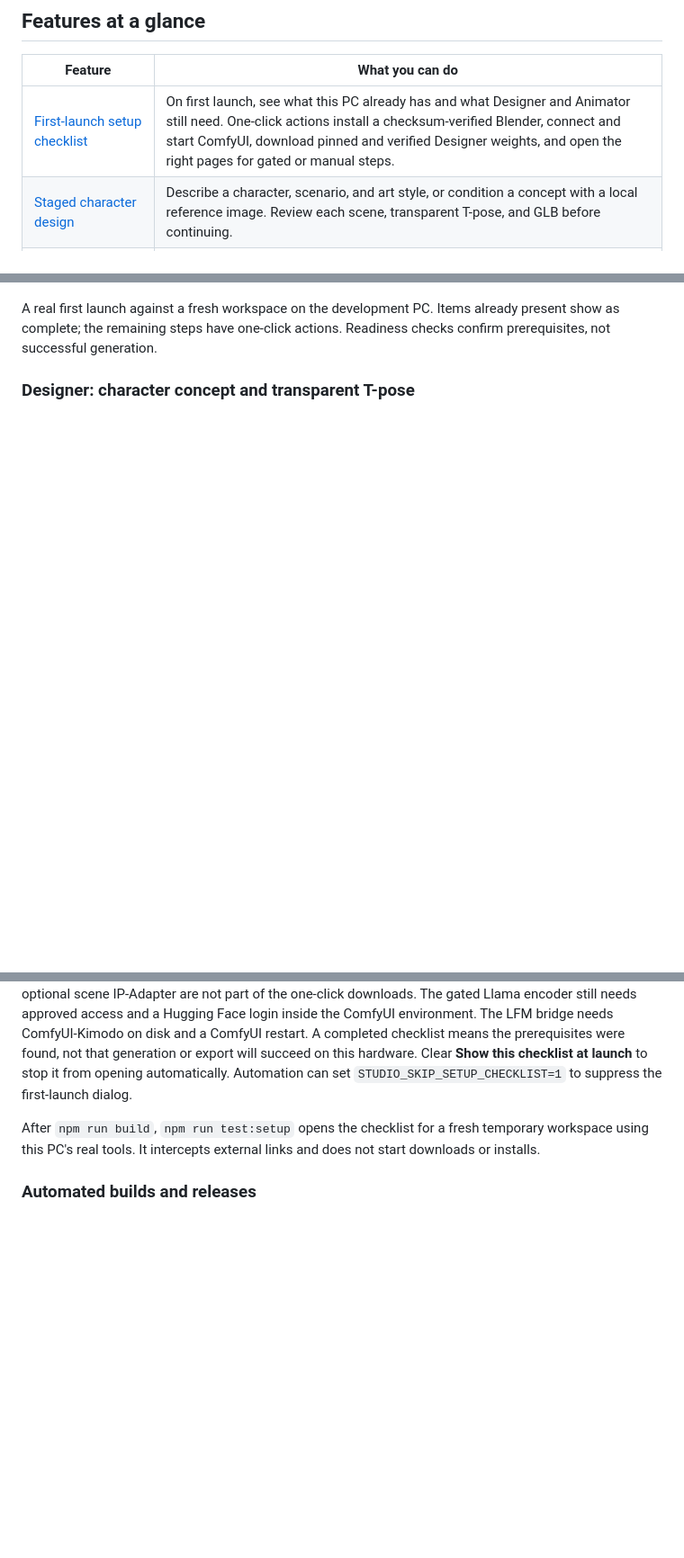
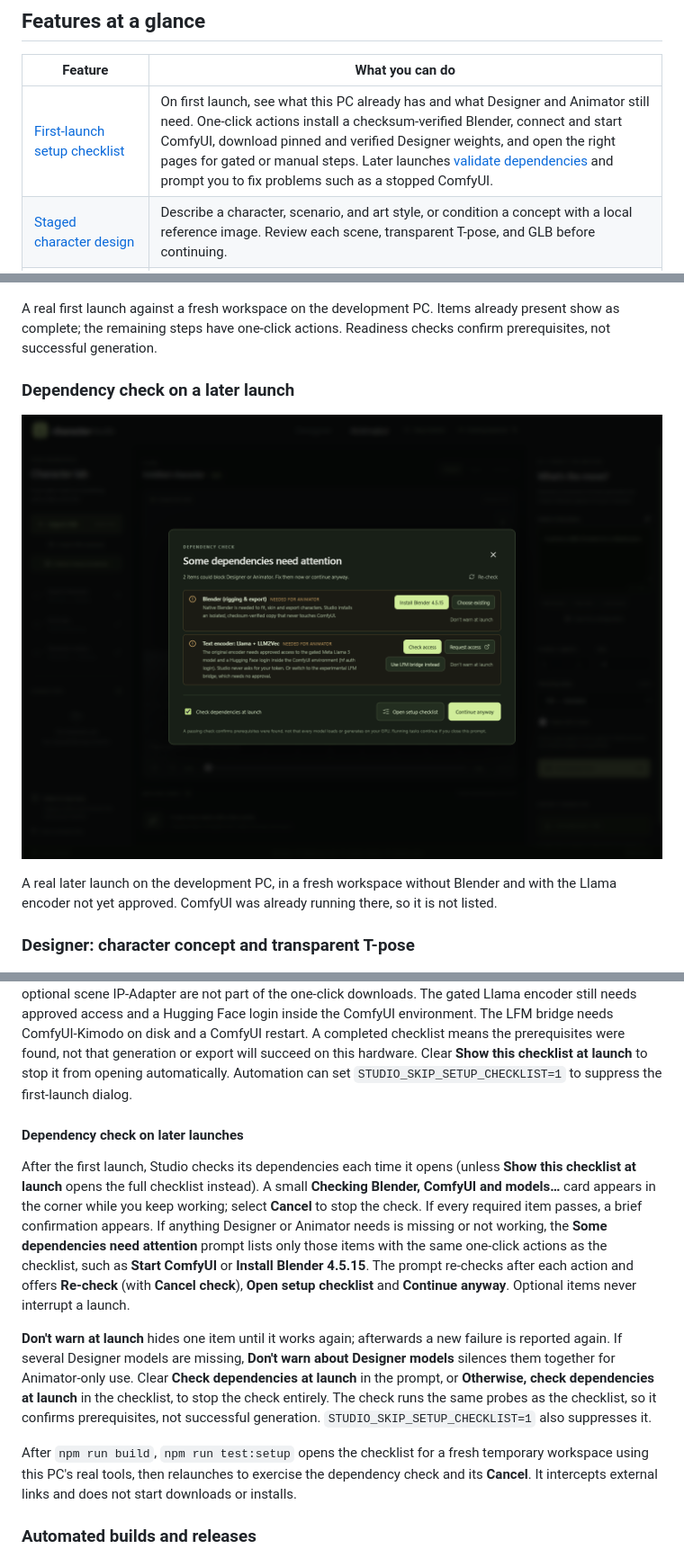
Before and after one commit to rwrife/CharacterStudio, a Markdown page: README.md, 3 parts joined by grey strips. Shown at 90% size. Drawn GitHub-style; pictures changed too: docs/screenshots/launch-check.png (added); blank space fills up the shorter version.

```diff
--- a/README.md
+++ b/README.md
@@ -10,7 +10,7 @@ Local Windows ARM64 desktop app with **Designer** and **Animator** workspaces. D
 
 | Feature | What you can do |
 |---|---|
-| [First-launch setup checklist](#first-launch-setup-checklist) | On first launch, see what this PC already has and what Designer and Animator still need. One-click actions install a checksum-verified Blender, connect and start ComfyUI, download pinned and verified Designer weights, and open the right pages for gated or manual steps. |
+| [First-launch setup checklist](#first-launch-setup-checklist) | On first launch, see what this PC already has and what Designer and Animator still need. One-click actions install a checksum-verified Blender, connect and start ComfyUI, download pinned and verified Designer weights, and open the right pages for gated or manual steps. Later launches [validate dependencies](#dependency-check-on-later-launches) and prompt you to fix problems such as a stopped ComfyUI. |
 | [Staged character design](#designer-workflow) | Describe a character, scenario, and art style, or condition a concept with a local reference image. Review each scene, transparent T-pose, and GLB before continuing. |
 | [Textured models](#local-textured-models) | Select native TRELLIS.2 to generate geometry and embedded base-color/metallic/roughness textures together from the T-pose. Hunyuan remains the lower-memory geometry-only option. |
 | [External inputs](#start-from-external-inputs) | Skip ahead with an existing T-pose or embedded GLB instead of regenerating earlier stages. Scenes are always generated from a description or a reference photo plus description. Preserve originals and distinguish imported artifacts from generated results. |
@@ -32,6 +32,12 @@ Local Windows ARM64 desktop app with **Designer** and **Animator** workspaces. D
 ![Setup checklist showing detected core tools, an Install Blender action, Animator text-encoder options and Designer model rows](docs/screenshots/setup-checklist.png)
 
 A real first launch against a fresh workspace on the development PC. Items already present show as complete; the remaining steps have one-click actions. Readiness checks confirm prerequisites, not successful generation.
+
+### Dependency check on a later launch
+
+![Dependency check prompt listing Blender and the gated Llama text encoder, each with one-click actions and a Don't warn at launch option](docs/screenshots/launch-check.png)
+
+A real later launch on the development PC, in a fresh workspace without Blender and with the Llama encoder not yet approved. ComfyUI was already running there, so it is not listed.
 
 ### Designer: character concept and transparent T-pose
 
@@ -104,7 +110,13 @@ Designer downloads are pinned to an immutable Hugging Face revision and an exact
 
 **Limitations:** the checklist does not install ComfyUI, GPU drivers, PyTorch or custom nodes such as ComfyUI-Kimodo. Follow the linked guides, then select **Re-check**. TRELLIS.2 textured generation and the optional scene IP-Adapter are not part of the one-click downloads. The gated Llama encoder still needs approved access and a Hugging Face login inside the ComfyUI environment. The LFM bridge needs ComfyUI-Kimodo on disk and a ComfyUI restart. A completed checklist means the prerequisites were found, not that generation or export will succeed on this hardware. Clear **Show this checklist at launch** to stop it from opening automatically. Automation can set `STUDIO_SKIP_SETUP_CHECKLIST=1` to suppress the first-launch dialog.
 
-After `npm run build`, `npm run test:setup` opens the checklist for a fresh temporary workspace using this PC's real tools. It intercepts external links and does not start downloads or installs.
+#### Dependency check on later launches
+
+After the first launch, Studio checks its dependencies each time it opens (unless **Show this checklist at launch** opens the full checklist instead). A small **Checking Blender, ComfyUI and models…** card appears in the corner while you keep working; select **Cancel** to stop the check. If every required item passes, a brief confirmation appears. If anything Designer or Animator needs is missing or not working, the **Some dependencies need attention** prompt lists only those items with the same one-click actions as the checklist, such as **Start ComfyUI** or **Install Blender 4.5.15**. The prompt re-checks after each action and offers **Re-check** (with **Cancel check**), **Open setup checklist** and **Continue anyway**. Optional items never interrupt a launch.
+
+**Don't warn at launch** hides one item until it works again; afterwards a new failure is reported again. If several Designer models are missing, **Don't warn about Designer models** silences them together for Animator-only use. Clear **Check dependencies at launch** in the prompt, or **Otherwise, check dependencies at launch** in the checklist, to stop the check entirely. The check runs the same probes as the checklist, so it confirms prerequisites, not successful generation. `STUDIO_SKIP_SETUP_CHECKLIST=1` also suppresses it.
+
+After `npm run build`, `npm run test:setup` opens the checklist for a fresh temporary workspace using this PC's real tools, then relaunches to exercise the dependency check and its **Cancel**. It intercepts external links and does not start downloads or installs.
 
 ### Automated builds and releases
 
```
Also changed, not shown: 11 other files.
